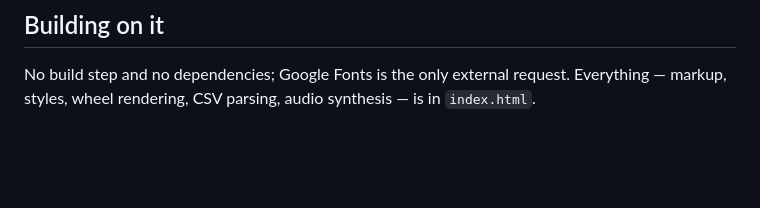
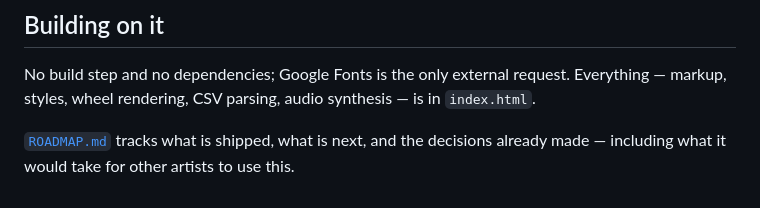
Before and after one commit to supersweetart/giveaway-wheel, a Markdown page: README.md, the part around the change. GitHub-like rendering; blank space fills up the shorter version.

```diff
--- a/README.md
+++ b/README.md
@@ -119,3 +119,6 @@ This repo is public because GitHub Pages needs it to be on a free account.
 
 No build step and no dependencies; Google Fonts is the only external request. Everything —
 markup, styles, wheel rendering, CSV parsing, audio synthesis — is in `index.html`.
+
+[`ROADMAP.md`](ROADMAP.md) tracks what is shipped, what is next, and the decisions already
+made — including what it would take for other artists to use this.
```
Also changed, not shown: ROADMAP.md (added, +145 -0 lines).
